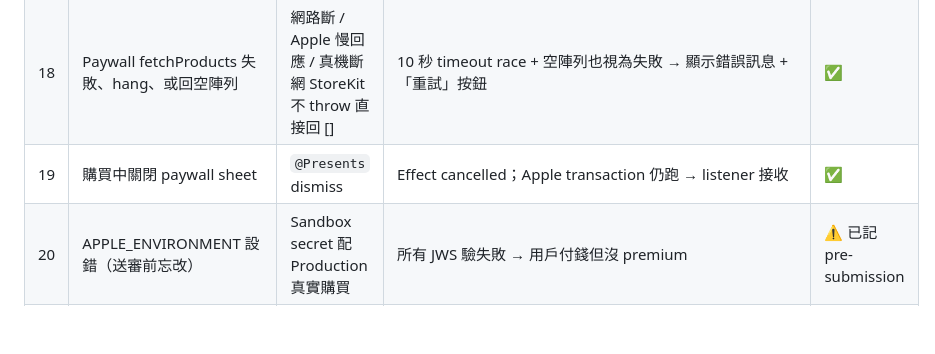
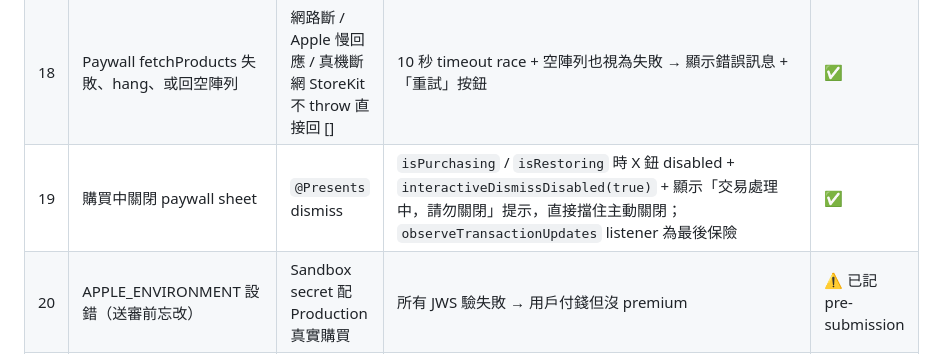
Before and after one commit to alaxsxga/latergram, a Markdown page: IAP_DESIGN.md, the part around the change. GitHub-like rendering; blank space fills up the shorter version.

Commit message:
docs: IAP edge case #19 更新為 UI 主動擋下關閉
paywall 交易進行中鎖住關閉手勢的處理方式從「靠 listener 接住」
更新為「UI 直接 disable X + interactiveDismissDisabled +
處理中提示」，listener 變最後保險。

Co-Authored-By: Claude Opus 4.7 <noreply@anthropic.com>

```diff
--- a/IAP_DESIGN.md
+++ b/IAP_DESIGN.md
@@ -723,7 +723,7 @@ UPDATE profiles
 | 16 | Compose snapshot 不即時更新 | sheet 開著時付費 | 付費成功會 dismiss paywall，但 compose state 仍是舊的 | 🔲 影響低，P3 |
 | 17 | Billing retry / grace period | 卡刷不過 | `SubscriptionInfo.RenewalState.inBillingRetryPeriod` 未判斷，視為 free | 🔲 P3 |
 | 18 | Paywall fetchProducts 失敗、hang、或回空陣列 | 網路斷 / Apple 慢回應 / 真機斷網 StoreKit 不 throw 直接回 [] | 10 秒 timeout race + 空陣列也視為失敗 → 顯示錯誤訊息 + 「重試」按鈕 | ✅ |
-| 19 | 購買中關閉 paywall sheet | `@Presents` dismiss | Effect cancelled；Apple transaction 仍跑 → listener 接收 | ✅ |
+| 19 | 購買中關閉 paywall sheet | `@Presents` dismiss | `isPurchasing` / `isRestoring` 時 X 鈕 disabled + `interactiveDismissDisabled(true)` + 顯示「交易處理中，請勿關閉」提示，直接擋住主動關閉；`observeTransactionUpdates` listener 為最後保險 | ✅ |
 | 20 | APPLE_ENVIRONMENT 設錯（送審前忘改）| Sandbox secret 配 Production 真實購買 | 所有 JWS 驗失敗 → 用戶付錢但沒 premium | ⚠️ 已記 pre-submission |
 | 21 | bundle / product ID 改名 | hardcode 在 Edge Function | 全部 400 mismatch | ⚠️ 改名需同步改 Edge Function 與 sandbox secret |
 | 22 | `processed_transactions` 同 originalTransactionId 連續續訂 | 自動續訂多次 | 每筆 transactionId 不同，去重不命中 → 正常插入 | ✅ |
```
